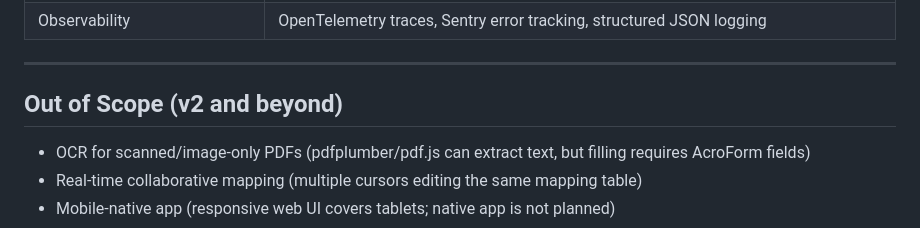
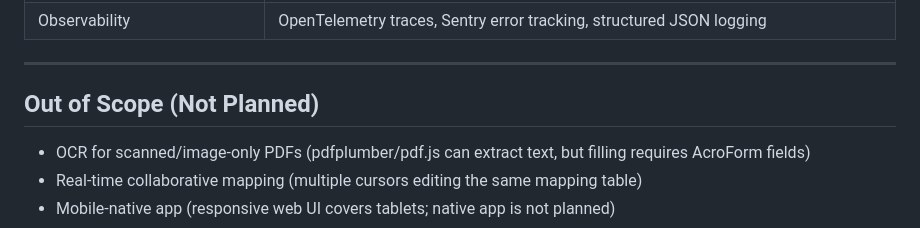
Before and after one commit to RicTheJamGuy/bulk-pdf-app, a Markdown page: docs/phases.md, the part around the change. Drawn GitHub-style.

Commit message:
Potential fix for pull request finding
Co-authored-by: Copilot Autofix powered by AI <175728472+Copilot@users.noreply.github.com>

```diff
--- a/docs/phases.md
+++ b/docs/phases.md
@@ -103,7 +103,7 @@ Live repo: https://github.com/RicTheJamGuy/bulk-pdf-app
 
 ---
 
-## Out of Scope (v2 and beyond)
+## Out of Scope (Not Planned)
 
 - OCR for scanned/image-only PDFs (pdfplumber/pdf.js can extract text, but filling requires AcroForm fields)
 - Real-time collaborative mapping (multiple cursors editing the same mapping table)
```
